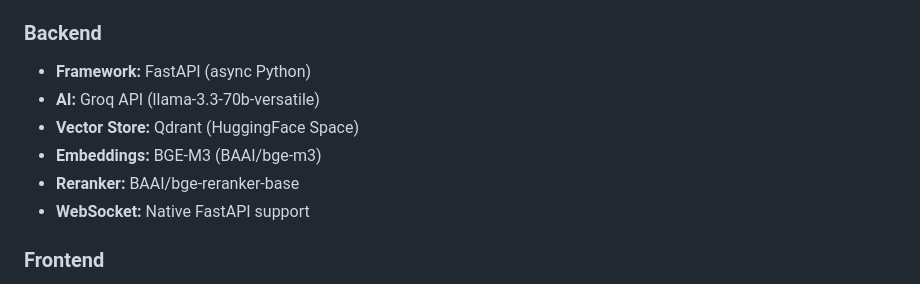
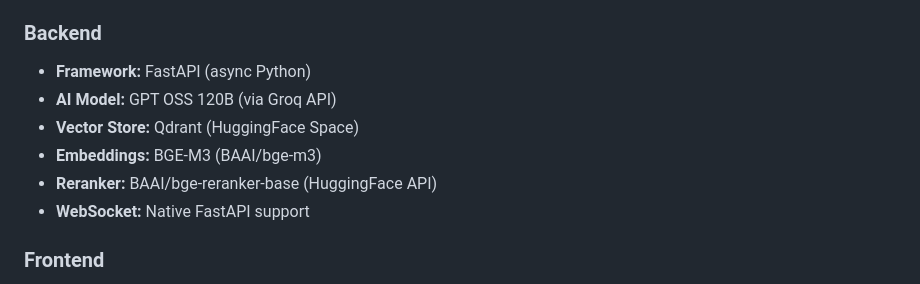
Before and after one commit to Pentagentr/Pentagent-Web, a Markdown page: README.md, the part around the change printed below. GitHub-like rendering.

```diff
--- a/README.md
+++ b/README.md
@@ -193,10 +194,10 @@ After pentest completion:
 
 ### Backend
 - **Framework:** FastAPI (async Python)
-- **AI:** Groq API (llama-3.3-70b-versatile)
+- **AI Model:** GPT OSS 120B (via Groq API)
 - **Vector Store:** Qdrant (HuggingFace Space)
 - **Embeddings:** BGE-M3 (BAAI/bge-m3)
-- **Reranker:** BAAI/bge-reranker-base
+- **Reranker:** BAAI/bge-reranker-base (HuggingFace API)
 - **WebSocket:** Native FastAPI support
 
 ### Frontend
```
Also changed, not shown: other parts of README.md (+10 -9 lines).
